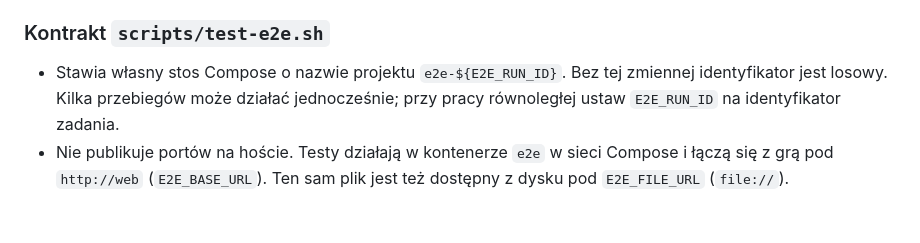
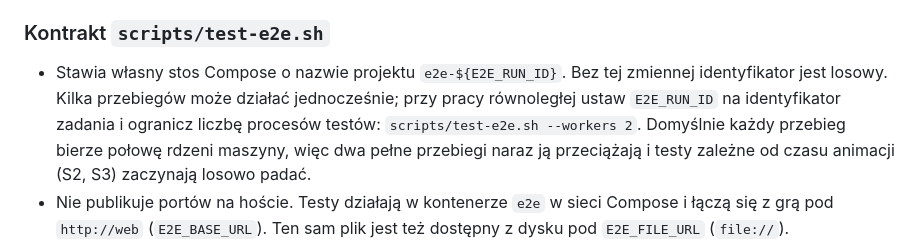
Before and after one commit to cieyhomelab/kulki, a Markdown page: AGENTS.md, the part around the change. GitHub-like rendering; blank space fills up the shorter version.

Commit message:
docs: document worker limit for parallel E2E runs
Co-Authored-By: Claude Opus 5.5 <noreply@anthropic.com>

```diff
--- a/AGENTS.md
+++ b/AGENTS.md
@@ -92,7 +92,7 @@ Bramka walidacji to te pięć skryptów w tej kolejności. Dodatkowe argumenty t
 
 ### Kontrakt `scripts/test-e2e.sh`
 
-- Stawia własny stos Compose o nazwie projektu `e2e-${E2E_RUN_ID}`. Bez tej zmiennej identyfikator jest losowy. Kilka przebiegów może działać jednocześnie; przy pracy równoległej ustaw `E2E_RUN_ID` na identyfikator zadania.
+- Stawia własny stos Compose o nazwie projektu `e2e-${E2E_RUN_ID}`. Bez tej zmiennej identyfikator jest losowy. Kilka przebiegów może działać jednocześnie; przy pracy równoległej ustaw `E2E_RUN_ID` na identyfikator zadania i ogranicz liczbę procesów testów: `scripts/test-e2e.sh --workers 2`. Domyślnie każdy przebieg bierze połowę rdzeni maszyny, więc dwa pełne przebiegi naraz ją przeciążają i testy zależne od czasu animacji (S2, S3) zaczynają losowo padać.
 - Nie publikuje portów na hoście. Testy działają w kontenerze `e2e` w sieci Compose i łączą się z grą pod `http://web` (`E2E_BASE_URL`). Ten sam plik jest też dostępny z dysku pod `E2E_FILE_URL` (`file://`).
 - Zawsze sprząta: `docker compose down -v` w `trap`, także przy błędzie i przerwaniu. Po przebiegu nie zostaje kontener, sieć, wolumen ani obraz z prefiksem `e2e-`.
 - Przy niepowodzeniu kopiuje ślady i zrzuty ekranu Playwrighta do `test-results/e2e-<id>/`.
```
